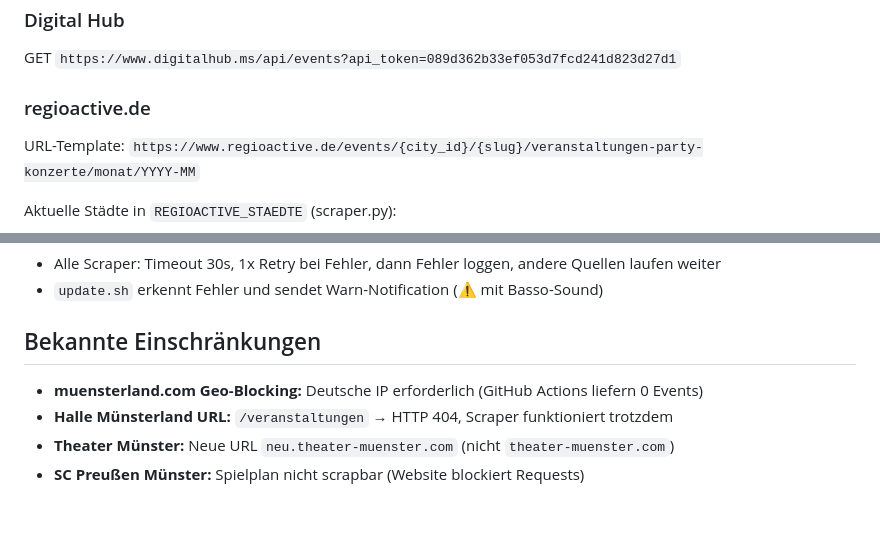
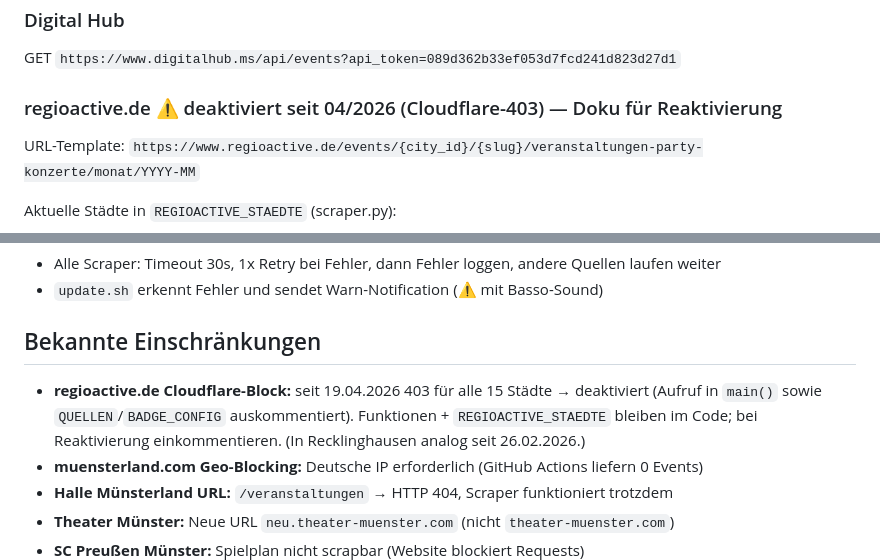
Before and after one commit to mastermint-63/Veranstaltungen_in_MS, a Markdown page: CLAUDE.md, 2 parts joined by grey strips. GitHub-like rendering; blank space fills up the shorter version.

```diff
--- a/CLAUDE.md
+++ b/CLAUDE.md
@@ -128,7 +128,7 @@ Felder: `name`, `start_datetime`, `end_datetime`, `end_datetime_is_approximately
 
 GET `https://www.digitalhub.ms/api/events?api_token=089d362b33ef053d7fcd241d823d27d1`
 
-### regioactive.de
+### regioactive.de ⚠️ deaktiviert seit 04/2026 (Cloudflare-403) — Doku für Reaktivierung
 
 URL-Template: `https://www.regioactive.de/events/{city_id}/{slug}/veranstaltungen-party-konzerte/monat/YYYY-MM`
 
@@ -179,6 +179,7 @@ Paginierung: `?p=N`, Abbruch wenn keine weiteren Events.
 
 ## Bekannte Einschränkungen
 
+- **regioactive.de Cloudflare-Block:** seit 19.04.2026 403 für alle 15 Städte → deaktiviert (Aufruf in `main()` sowie `QUELLEN`/`BADGE_CONFIG` auskommentiert). Funktionen + `REGIOACTIVE_STAEDTE` bleiben im Code; bei Reaktivierung einkommentieren. (In Recklinghausen analog seit 26.02.2026.)
 - **muensterland.com Geo-Blocking:** Deutsche IP erforderlich (GitHub Actions liefern 0 Events)
 - **Halle Münsterland URL:** `/veranstaltungen` → HTTP 404, Scraper funktioniert trotzdem
 - **Theater Münster:** Neue URL `neu.theater-muenster.com` (nicht `theater-muenster.com`)
```
Also changed, not shown: other parts of CLAUDE.md (+6 -6 lines).
